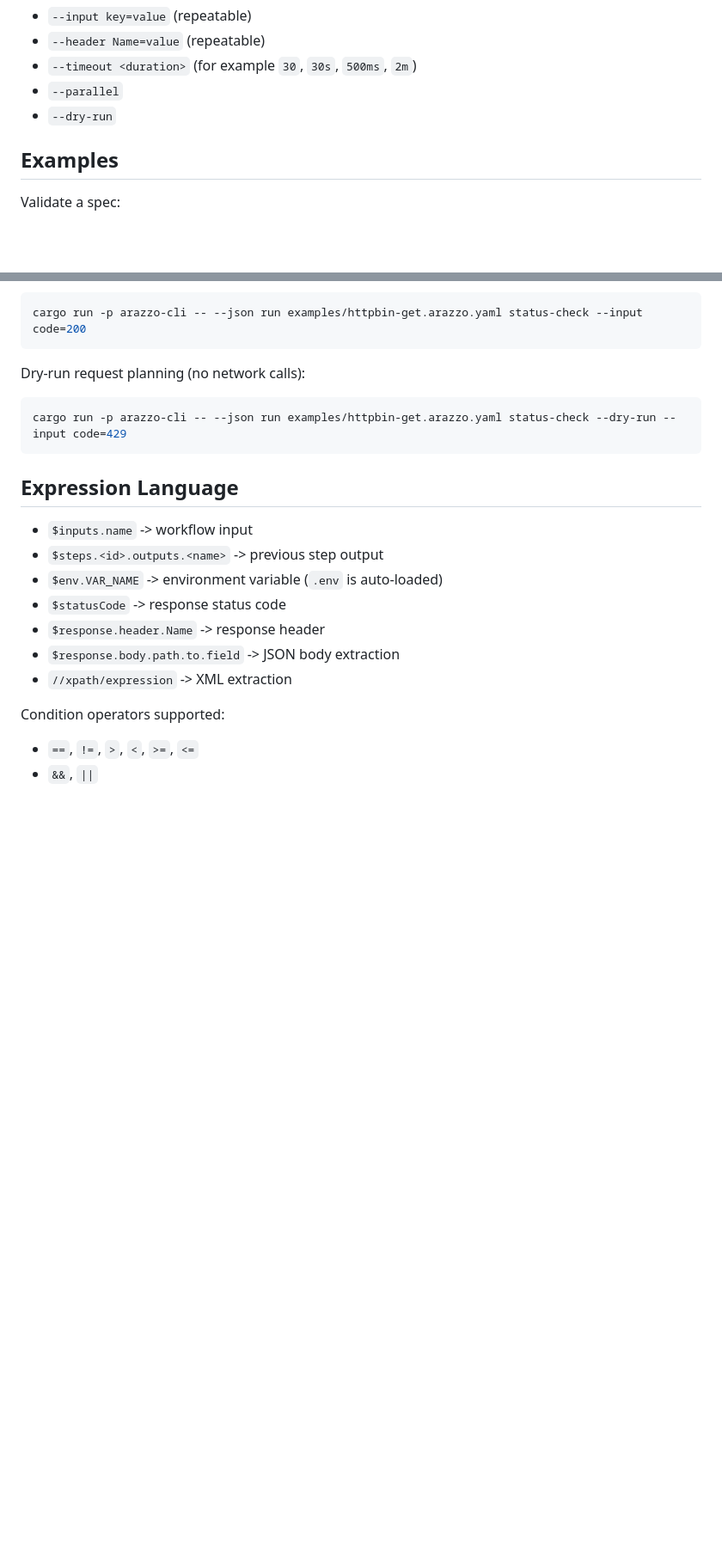
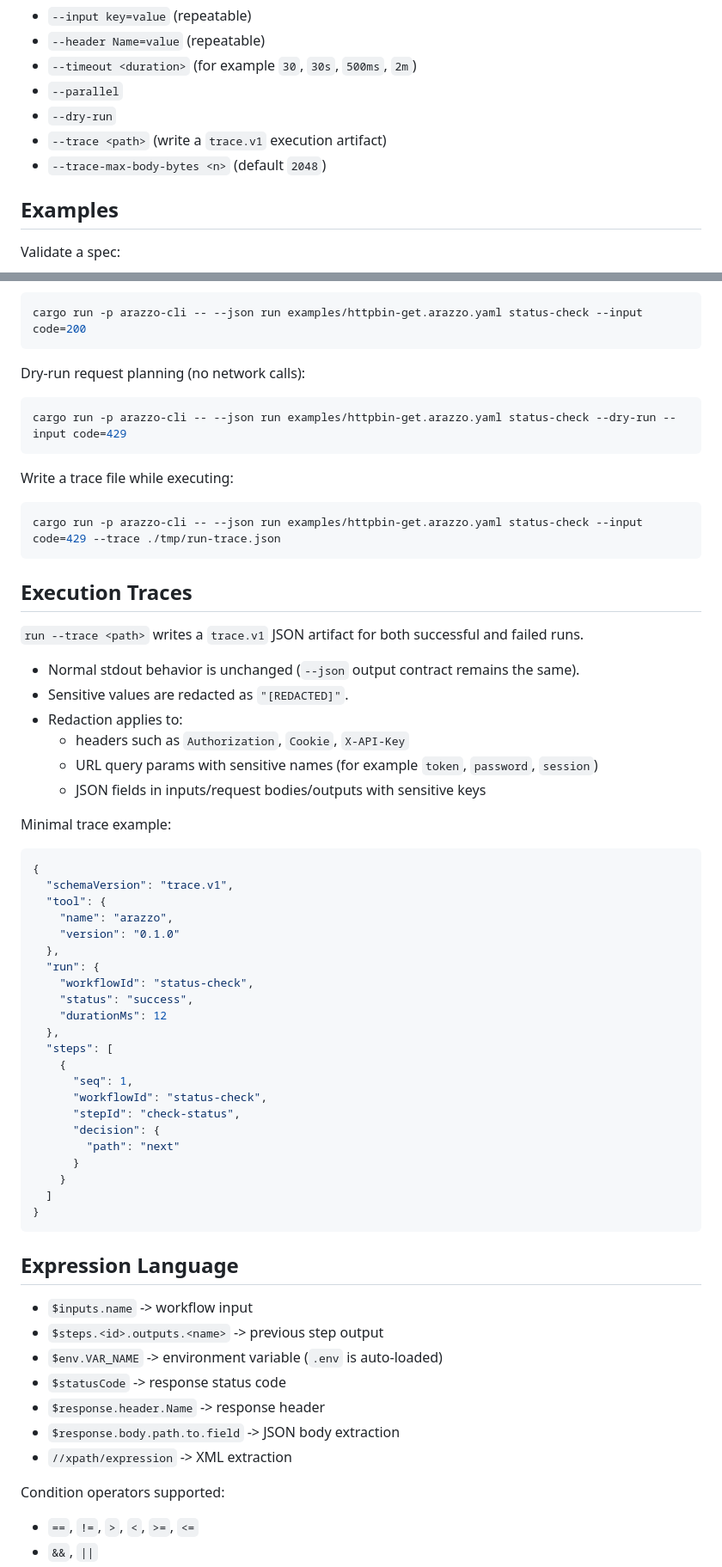
Before and after one commit to strefethen/arazzo-cli, a Markdown page: README.md, 2 parts joined by grey strips. Shown at 86% size. Rendered like a GitHub page; blank space fills up the shorter version.

Commit message:
Document trace run flags and trace.v1 output

````diff
--- a/README.md
+++ b/README.md
@@ -85,6 +85,8 @@ Global flags:
 - `--timeout <duration>` (for example `30`, `30s`, `500ms`, `2m`)
 - `--parallel`
 - `--dry-run`
+- `--trace <path>` (write a `trace.v1` execution artifact)
+- `--trace-max-body-bytes <n>` (default `2048`)
 
 ## Examples
 
@@ -110,6 +112,50 @@ Dry-run request planning (no network calls):
 
 ```bash
 cargo run -p arazzo-cli -- --json run examples/httpbin-get.arazzo.yaml status-check --dry-run --input code=429
+```
+
+Write a trace file while executing:
+
+```bash
+cargo run -p arazzo-cli -- --json run examples/httpbin-get.arazzo.yaml status-check --input code=429 --trace ./tmp/run-trace.json
+```
+
+## Execution Traces
+
+`run --trace <path>` writes a `trace.v1` JSON artifact for both successful and failed runs.
+
+- Normal stdout behavior is unchanged (`--json` output contract remains the same).
+- Sensitive values are redacted as `"[REDACTED]"`.
+- Redaction applies to:
+  - headers such as `Authorization`, `Cookie`, `X-API-Key`
+  - URL query params with sensitive names (for example `token`, `password`, `session`)
+  - JSON fields in inputs/request bodies/outputs with sensitive keys
+
+Minimal trace example:
+
+```json
+{
+  "schemaVersion": "trace.v1",
+  "tool": {
+    "name": "arazzo",
+    "version": "0.1.0"
+  },
+  "run": {
+    "workflowId": "status-check",
+    "status": "success",
+    "durationMs": 12
+  },
+  "steps": [
+    {
+      "seq": 1,
+      "workflowId": "status-check",
+      "stepId": "check-status",
+      "decision": {
+        "path": "next"
+      }
+    }
+  ]
+}
 ```
 
 ## Expression Language
````
